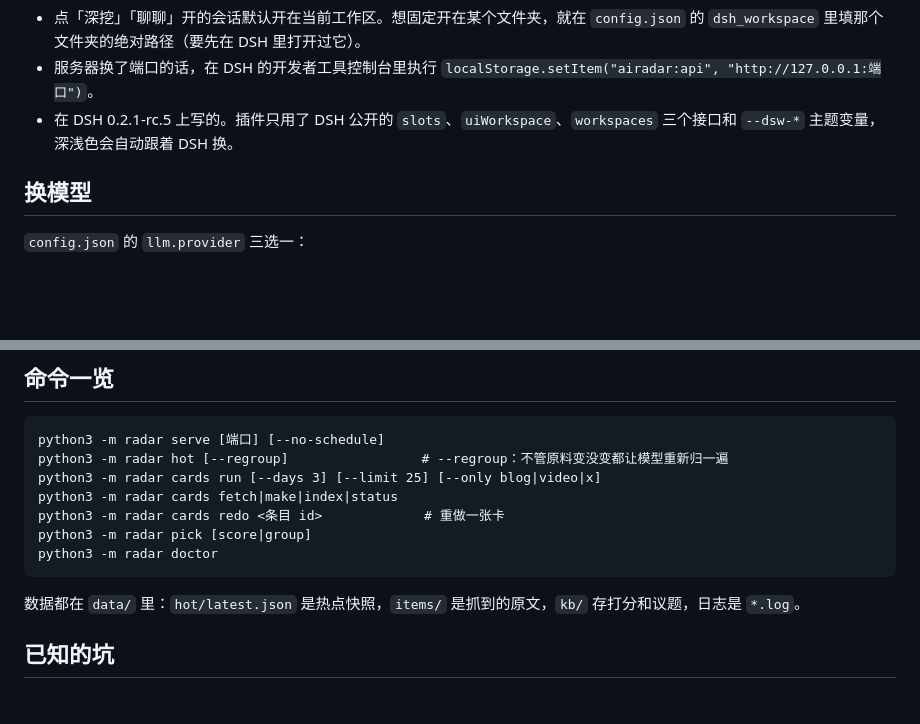
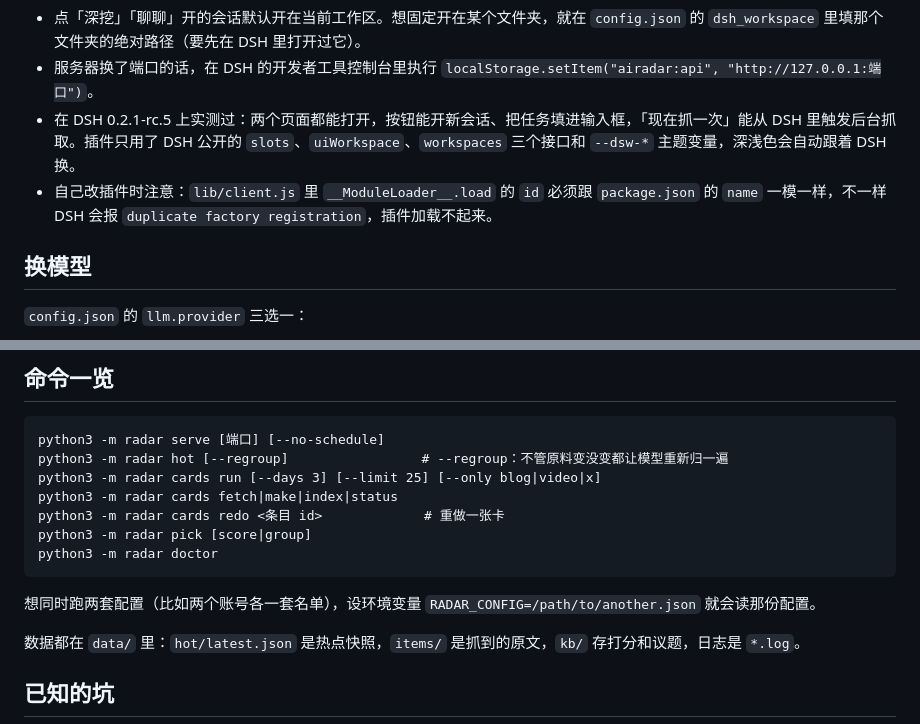
Before and after one commit to simontalkai/dsh-ai-radar, a Markdown page: README.md, 2 parts joined by grey strips. Drawn GitHub-style; blank space fills up the shorter version.

````diff
--- a/README.md
+++ b/README.md
@@ -53,7 +57,8 @@ python3 -m radar serve         # 起服务器，浏览器打开 http://127.0.0.1
 
 - 点「深挖」「聊聊」开的会话默认开在当前工作区。想固定开在某个文件夹，就在 `config.json` 的 `dsh_workspace` 里填那个文件夹的绝对路径（要先在 DSH 里打开过它）。
 - 服务器换了端口的话，在 DSH 的开发者工具控制台里执行 `localStorage.setItem("airadar:api", "http://127.0.0.1:端口")`。
-- 在 DSH 0.2.1-rc.5 上写的。插件只用了 DSH 公开的 `slots`、`uiWorkspace`、`workspaces` 三个接口和 `--dsw-*` 主题变量，深浅色会自动跟着 DSH 换。
+- 在 DSH 0.2.1-rc.5 上实测过：两个页面都能打开，按钮能开新会话、把任务填进输入框，「现在抓一次」能从 DSH 里触发后台抓取。插件只用了 DSH 公开的 `slots`、`uiWorkspace`、`workspaces` 三个接口和 `--dsw-*` 主题变量，深浅色会自动跟着 DSH 换。
+- 自己改插件时注意：`lib/client.js` 里 `__ModuleLoader__.load` 的 `id` 必须跟 `package.json` 的 `name` 一模一样，不一样 DSH 会报 `duplicate factory registration`，插件加载不起来。
 
 ## 换模型
 
@@ -102,6 +107,8 @@ python3 -m radar pick [score|group]
 python3 -m radar doctor
 ```
 
+想同时跑两套配置（比如两个账号各一套名单），设环境变量 `RADAR_CONFIG=/path/to/another.json` 就会读那份配置。
+
 数据都在 `data/` 里：`hot/latest.json` 是热点快照，`items/` 是抓到的原文，`kb/` 存打分和议题，日志是 `*.log`。
 
 ## 已知的坑
````
Also changed, not shown: other parts of README.md (+14 -1 lines), docs/dsh.png (added), 5 other files.
